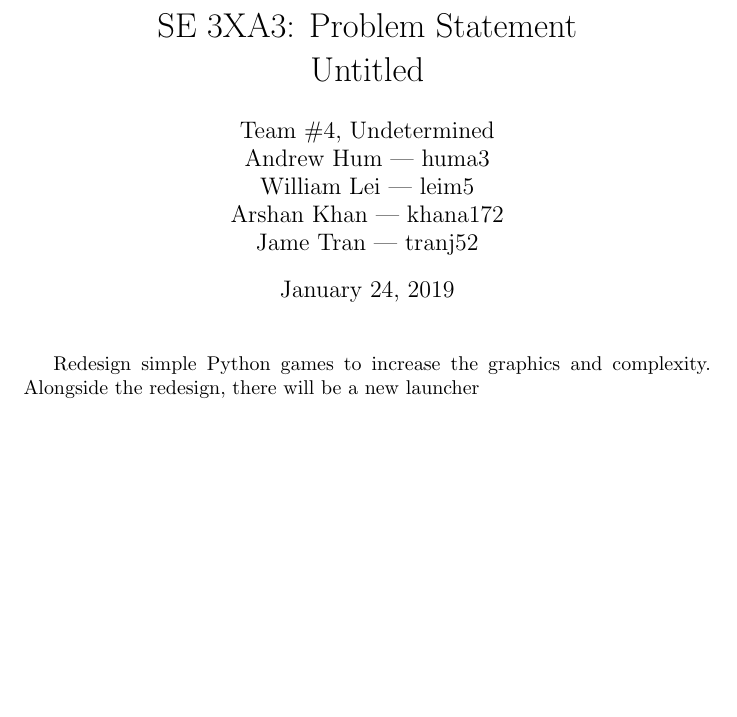
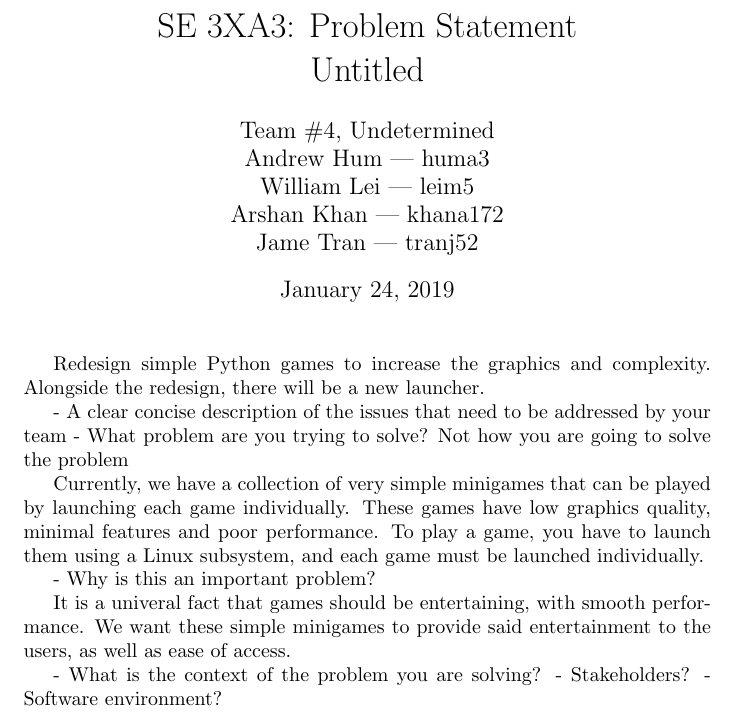
Before and after one commit to JameTran/Flappy, a LaTeX document (Doc/ProblemStatement/ProblemStatement.tex): part of page 2 of 2, cut so that both start at the same text, the shorter picture padded with empty space. Compiled offline with pdfLaTeX.

Commit message:
Problem statement criteria with short answers

```diff
--- a/Doc/ProblemStatement/ProblemStatement.tex
+++ b/Doc/ProblemStatement/ProblemStatement.tex
@@ -36,7 +36,23 @@ Date2 & Name(s) & Description of changes\\
 \maketitle
 
 Redesign simple Python games to increase the graphics and complexity.
-Alongside the redesign, there will be a new launcher
+Alongside the redesign, there will be a new launcher.
+
+- A clear concise description of the issues that need to be addressed by your team
+- What problem are you trying to solve? Not how you are going to solve the problem
+
+Currently, we have a collection of very simple minigames that can be played by launching each game individually. These games have
+low graphics quality, minimal features and poor performance. To play a game, you have to launch them using a Linux subsystem, and each
+game must be launched individually.
+
+- Why is this an important problem?
+
+It is a univeral fact that games should be entertaining, with smooth performance. We want these simple minigames to provide said
+entertainment to the users, as well as ease of access.
+
+- What is the context of the problem you are solving?
+	- Stakeholders?
+	- Software environment?
 
 %\wss{comment}
 
```
